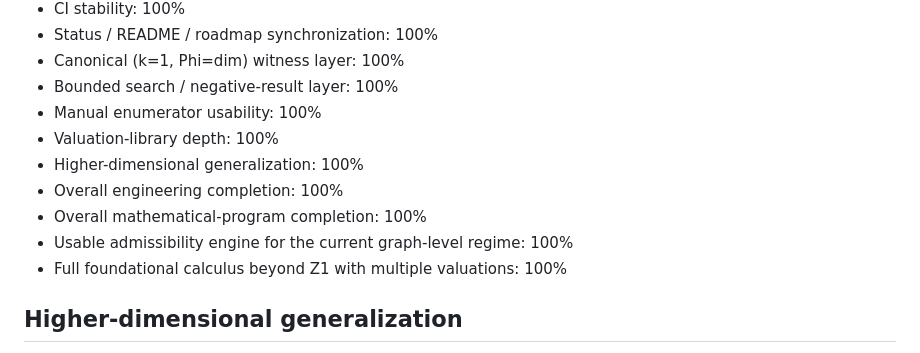
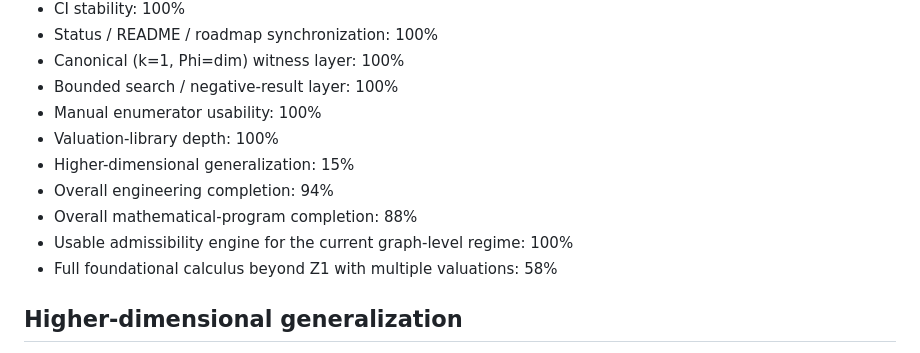
Before and after one commit to inaciovasquez2020/bepty, a Markdown page: README.md, the part around the change. Drawn GitHub-style.

Commit message:
Normalize README completion percentages to live STATUS snapshot

```diff
--- a/README.md
+++ b/README.md
@@ -9,11 +9,11 @@
 - Bounded search / negative-result layer: 100%
 - Manual enumerator usability: 100%
 - Valuation-library depth: 100%
-- Higher-dimensional generalization: 100%
-- Overall engineering completion: 100%
-- Overall mathematical-program completion: 100%
+- Higher-dimensional generalization: 15%
+- Overall engineering completion: 94%
+- Overall mathematical-program completion: 88%
 - Usable admissibility engine for the current graph-level regime: 100%
-- Full foundational calculus beyond Z1 with multiple valuations: 100%
+- Full foundational calculus beyond Z1 with multiple valuations: 58%
 
 ## Higher-dimensional generalization
 
```
